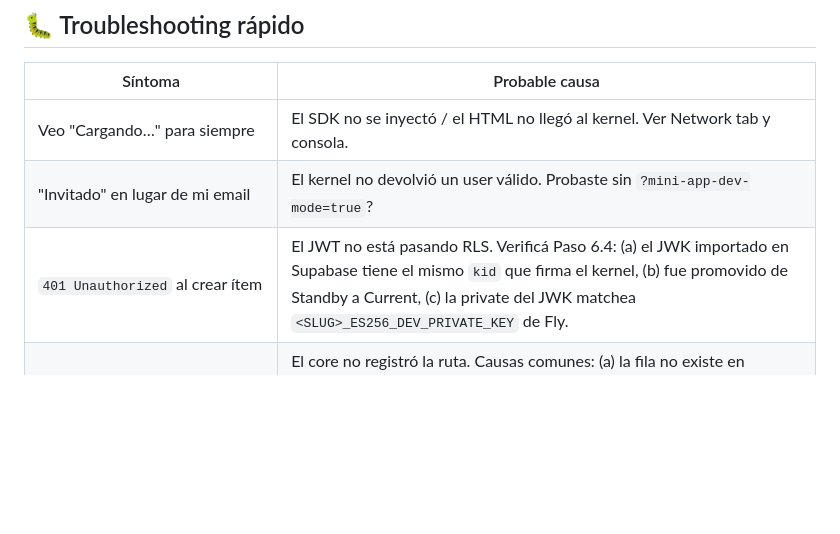
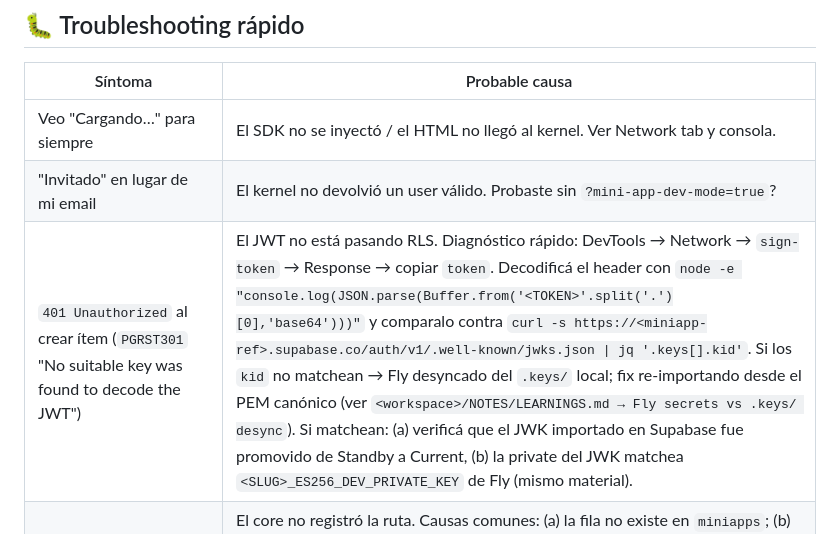
Before and after one commit to locale-labs/locale-miniapp--boilerplate, a Markdown page: FIRST_STEPS.md, the part around the change. GitHub-like rendering; blank space fills up the shorter version.

Commit message:
docs: update

```diff
--- a/FIRST_STEPS.md
+++ b/FIRST_STEPS.md
@@ -396,7 +396,7 @@ Deberías ver:
 |---|---|
 | Veo "Cargando…" para siempre | El SDK no se inyectó / el HTML no llegó al kernel. Ver Network tab y consola. |
 | "Invitado" en lugar de mi email | El kernel no devolvió un user válido. Probaste sin `?mini-app-dev-mode=true`? |
-| `401 Unauthorized` al crear ítem | El JWT no está pasando RLS. Verificá Paso 6.4: (a) el JWK importado en Supabase tiene el mismo `kid` que firma el kernel, (b) fue promovido de Standby a Current, (c) la private del JWK matchea `<SLUG>_ES256_DEV_PRIVATE_KEY` de Fly. |
+| `401 Unauthorized` al crear ítem (`PGRST301` "No suitable key was found to decode the JWT") | El JWT no está pasando RLS. Diagnóstico rápido: DevTools → Network → `sign-token` → Response → copiar `token`. Decodificá el header con `node -e "console.log(JSON.parse(Buffer.from('<TOKEN>'.split('.')[0],'base64')))"` y comparalo contra `curl -s https://<miniapp-ref>.supabase.co/auth/v1/.well-known/jwks.json \| jq '.keys[].kid'`. Si los `kid` no matchean → Fly desyncado del `.keys/` local; fix re-importando desde el PEM canónico (ver `<workspace>/NOTES/LEARNINGS.md → Fly secrets vs .keys/ desync`). Si matchean: (a) verificá que el JWK importado en Supabase fue promovido de Standby a Current, (b) la private del JWK matchea `<SLUG>_ES256_DEV_PRIVATE_KEY` de Fly (mismo material). |
 | `404` cuando abro `/locale.com.ar/<id>` | El core no registró la ruta. Causas comunes: (a) la fila no existe en `miniapps`; (b) deploy llegó OK pero `dev_version`/`dev_url` quedaron NULL por mismatch de `MINIAPP_DEPLOY_SECRET`; (c) core viejo (anterior a mayo 2026) que skipea rutas si `url` (prod) está NULL aunque `dev_url` esté poblado — actualizar core. |
 | Dev gate dice `"El gate no está configurado en el Supabase dev de la mini-app"` | `supabase_url_dev` o `supabase_anon_key_dev` está NULL en la fila del core. Re-correr `register-miniapp.ts` con `--supabase-url-dev` / `--supabase-anon-key-dev`, o correr la UPDATE manual del Paso 6.1. |
 | Dev gate dice `"No se pudo verificar contra Supabase"` o submit del password tira error | Falta correr el SQL del Paso 5.2 contra el Supabase dev del miniapp — no existe la RPC `dev_gate_verify` ni la tabla `dev_gate_config`. |
```
